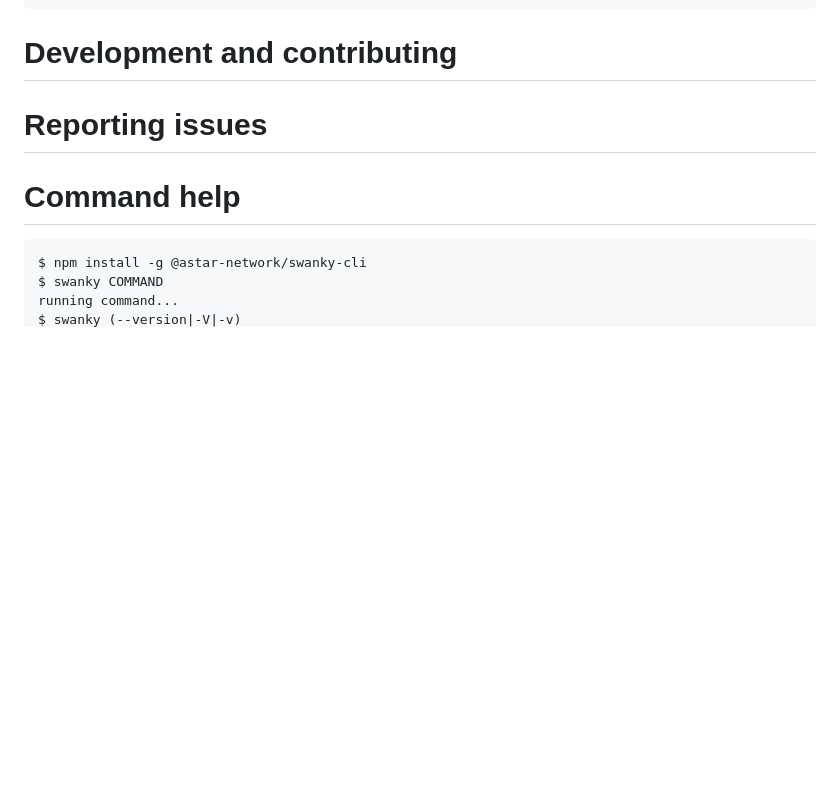
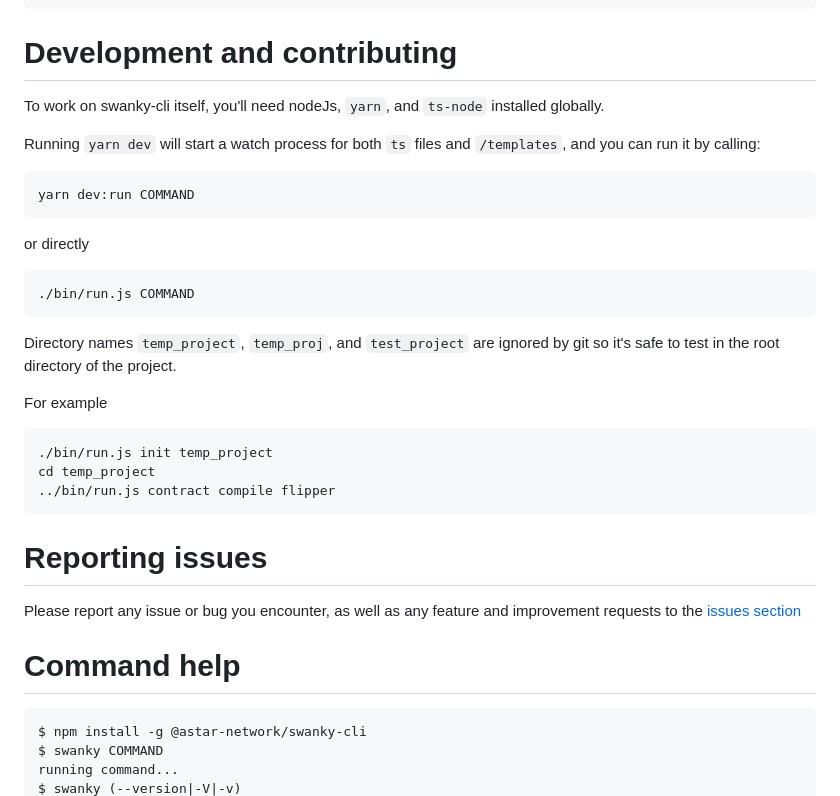
Before and after one commit to inkdevhub/swanky-cli, a Markdown page: README.md, the part around the change. Rendered like a GitHub page; blank space fills up the shorter version.

Commit message:
update contributing and issues section

````diff
--- a/README.md
+++ b/README.md
@@ -151,7 +151,33 @@ To add networks or change endpoint to interact with, you need to update `swanky.
 
 # Development and contributing
 
+To work on swanky-cli itself, you'll need nodeJs, `yarn`, and `ts-node` installed globally.
+
+Running `yarn dev` will start a watch process for both `ts` files and `/templates`, and you can run it by calling:
+
+```
+yarn dev:run COMMAND
+```
+
+or directly
+
+```
+./bin/run.js COMMAND
+```
+
+Directory names `temp_project`, `temp_proj`, and `test_project` are ignored by git so it's safe to test in the root directory of the project.
+
+For example
+
+```
+./bin/run.js init temp_project
+cd temp_project
+../bin/run.js contract compile flipper
+```
+
 # Reporting issues
+
+Please report any issue or bug you encounter, as well as any feature and improvement requests to the [issues section](https://github.com/AstarNetwork/swanky-cli/issues)
 
 # Command help
 
````
